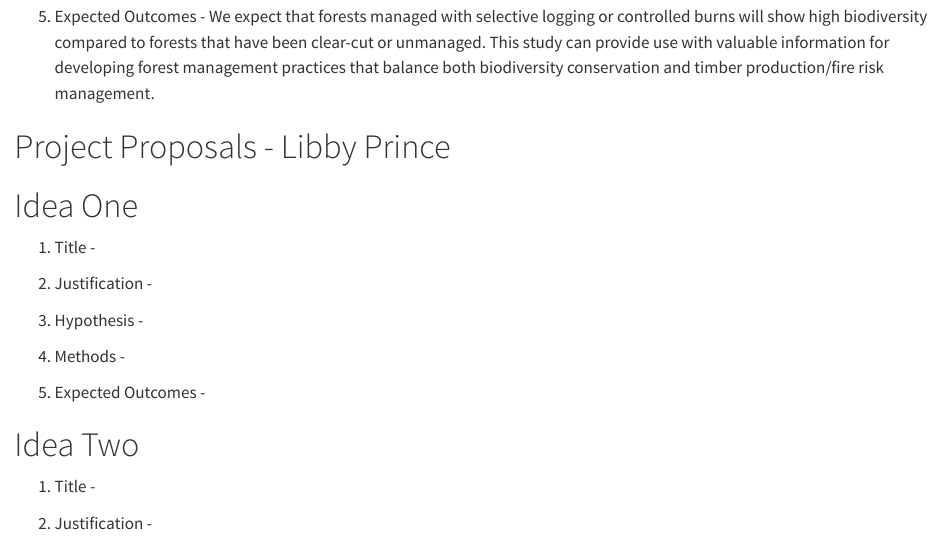
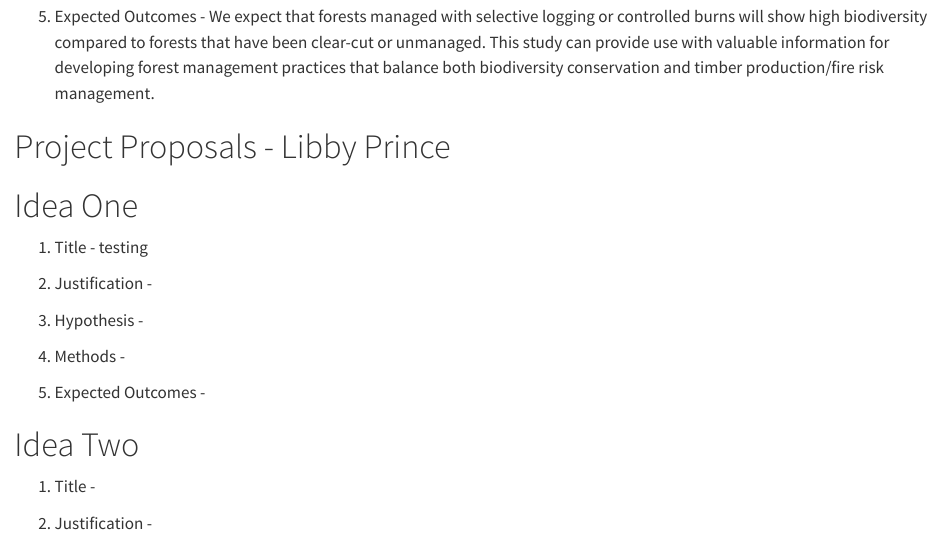
Before and after one commit to cecilysperber/finalproject, a Quarto document (proposals.qmd): the page in a window 1100 px wide, from 1080 px down. Rendered offline with R 4.5, knitr and Pandoc in place of Quarto, with nearby package versions.

Commit message:
Update proposals.qmd

```diff
--- a/proposals.qmd
+++ b/proposals.qmd
@@ -43,7 +43,7 @@ bibliography: references.bib
 
 # Project Proposals - Libby Prince
 # Idea One
-1. Title -
+1. Title - testing
 
 
 2. Justification -
```
